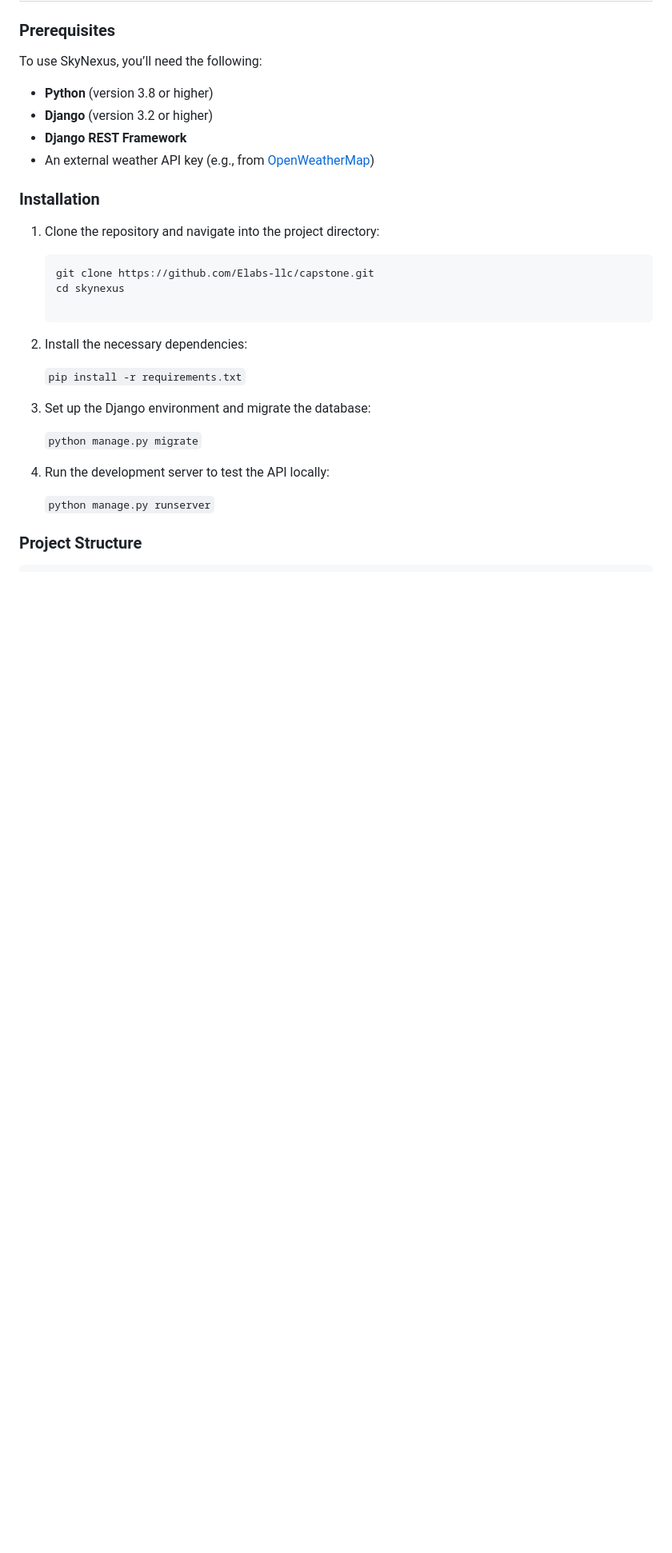
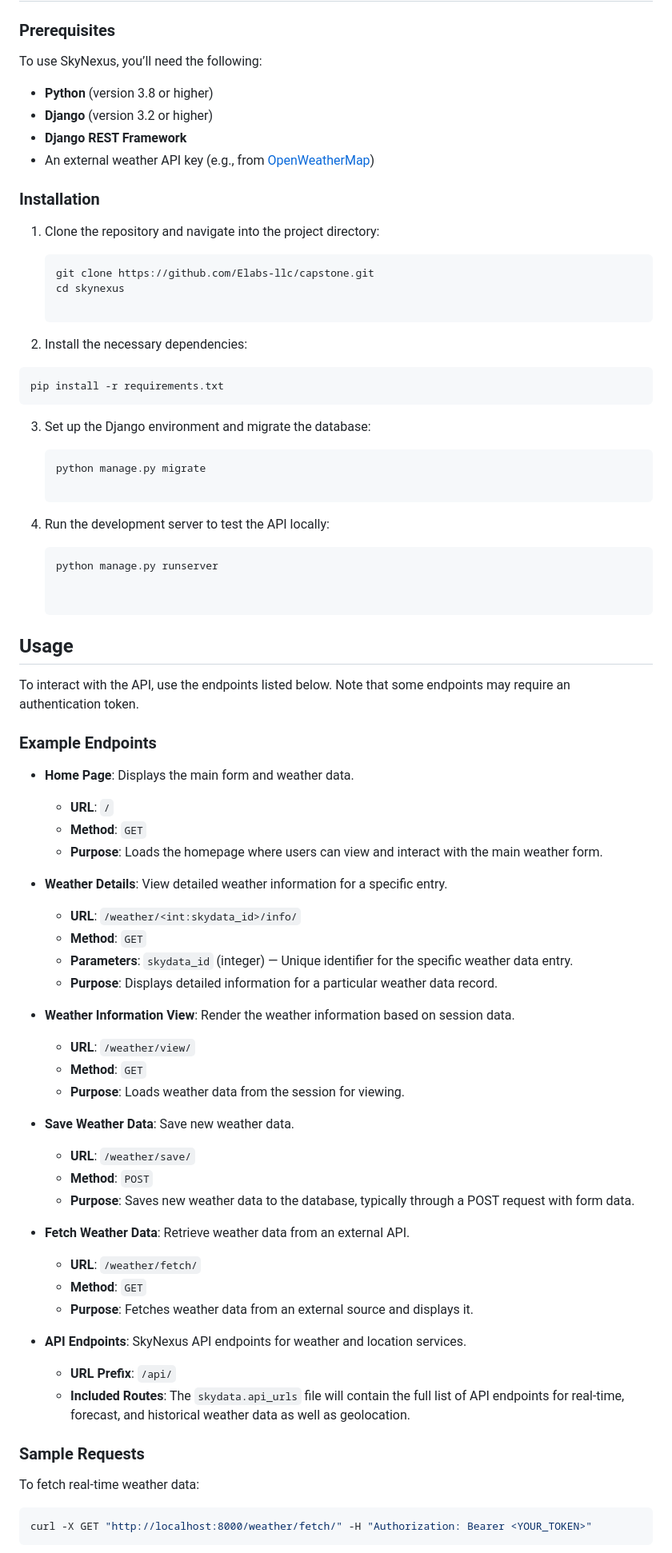
Before and after one commit to Elabs-llc/capstone, a Markdown page: readme.md, the part around the change printed below. Shown: that part at 80% size. Rendered like a GitHub page; blank space fills up the shorter version.

````diff
--- a/readme.md
+++ b/readme.md
@@ -32,14 +32,62 @@ To use SkyNexus, you’ll need the following:
 
 2.  Install the necessary dependencies:
 
-      `pip install -r requirements.txt`
+   ```bash
+   pip install -r requirements.txt
+   ```
 
 3. Set up the Django environment and migrate the database:
 
-      `python manage.py migrate`
+   ```bash
+   python manage.py migrate
 
 5. Run the development server to test the API locally:
 
-      `python manage.py runserver`
+    ```bash
+   python manage.py runserver
 
-### Project Structure
+
+## Usage
+
+To interact with the API, use the endpoints listed below. Note that some endpoints may require an authentication token.
+
+### Example Endpoints
+
+- **Home Page**: Displays the main form and weather data.
+  - **URL**: `/`
+  - **Method**: `GET`
+  - **Purpose**: Loads the homepage where users can view and interact with the main weather form.
+
+- **Weather Details**: View detailed weather information for a specific entry.
+  - **URL**: `/weather/<int:skydata_id>/info/`
+  - **Method**: `GET`
+  - **Parameters**: `skydata_id` (integer) — Unique identifier for the specific weather data entry.
+  - **Purpose**: Displays detailed information for a particular weather data record.
+
+- **Weather Information View**: Render the weather information based on session data.
+  - **URL**: `/weather/view/`
+  - **Method**: `GET`
+  - **Purpose**: Loads weather data from the session for viewing.
+
+- **Save Weather Data**: Save new weather data.
+  - **URL**: `/weather/save/`
+  - **Method**: `POST`
+  - **Purpose**: Saves new weather data to the database, typically through a POST request with form data.
+
+- **Fetch Weather Data**: Retrieve weather data from an external API.
+  - **URL**: `/weather/fetch/`
+  - **Method**: `GET`
+  - **Purpose**: Fetches weather data from an external source and displays it.
+
+- **API Endpoints**: SkyNexus API endpoints for weather and location services.
+  - **URL Prefix**: `/api/`
+  - **Included Routes**: The `skydata.api_urls` file will contain the full list of API endpoints for real-time, forecast, and historical weather data as well as geolocation.
+
+### Sample Requests
+
+To fetch real-time weather data:
+```bash
+curl -X GET "http://localhost:8000/weather/fetch/" -H "Authorization: Bearer <YOUR_TOKEN>"
+```
+
+
````
Also changed, not shown: other parts of readme.md (+1 -0 lines).
